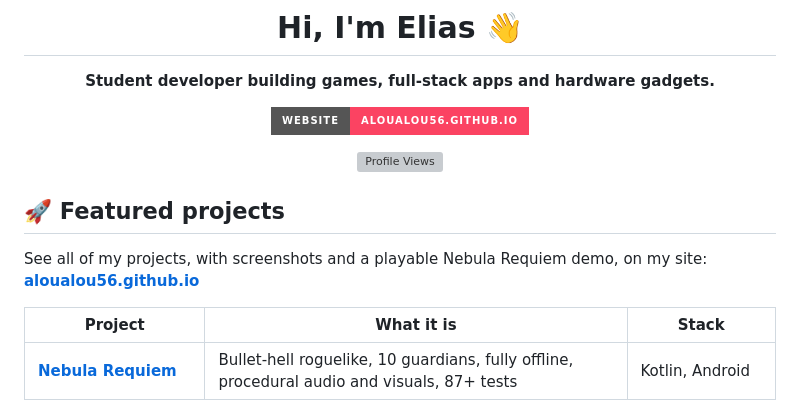
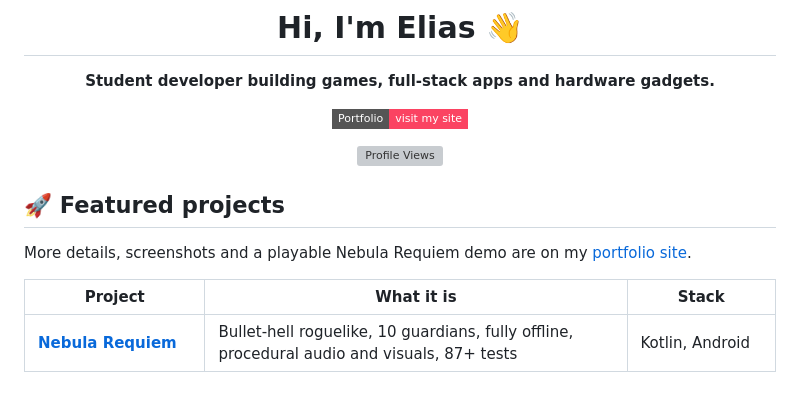
Before and after one commit to aloualou56/aloualou56, a Markdown page: README.md, the part around the change. Drawn GitHub-style; badges without logos; grey boxes are pictures that could not be loaded.

Commit message:
Tidy website link

```diff
--- a/README.md
+++ b/README.md
@@ -4,7 +4,7 @@
 # Hi, I'm Elias 👋
 **Student developer building games, full-stack apps and hardware gadgets.**
 
-[![Website](https://img.shields.io/badge/Website-aloualou56.github.io-fb4362?style=for-the-badge&logo=googlechrome&logoColor=white)](https://aloualou56.github.io)
+[![Portfolio](https://img.shields.io/badge/Portfolio-visit%20my%20site-fb4362?style=flat-square&logo=githubpages&logoColor=white)](https://aloualou56.github.io)
 
 ![Profile Views](https://komarev.com/ghpvc/?username=aloualou56)
 
@@ -12,7 +12,7 @@
 
 ## 🚀 Featured projects
 
-See all of my projects, with screenshots and a playable Nebula Requiem demo, on my site: **[aloualou56.github.io](https://aloualou56.github.io)**
+More details, screenshots and a playable Nebula Requiem demo are on my [portfolio site](https://aloualou56.github.io).
 
 | Project | What it is | Stack |
 |---|---|---|
```
